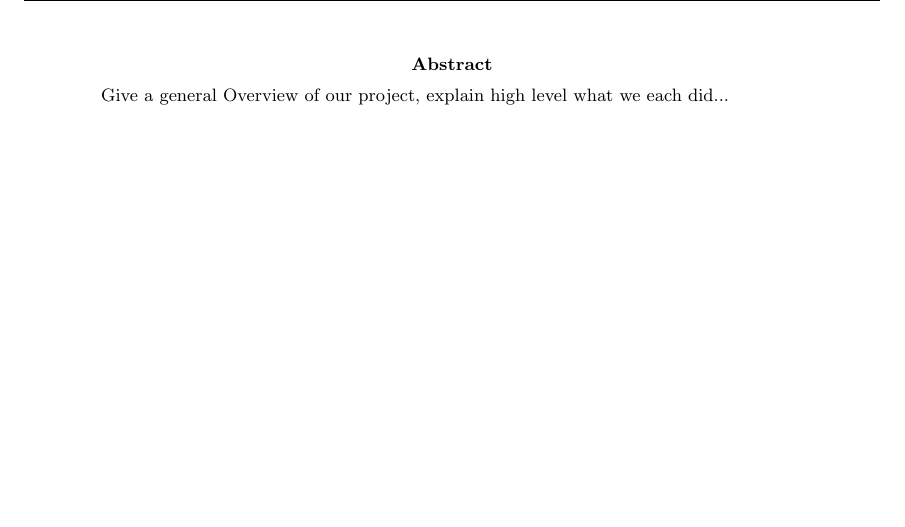
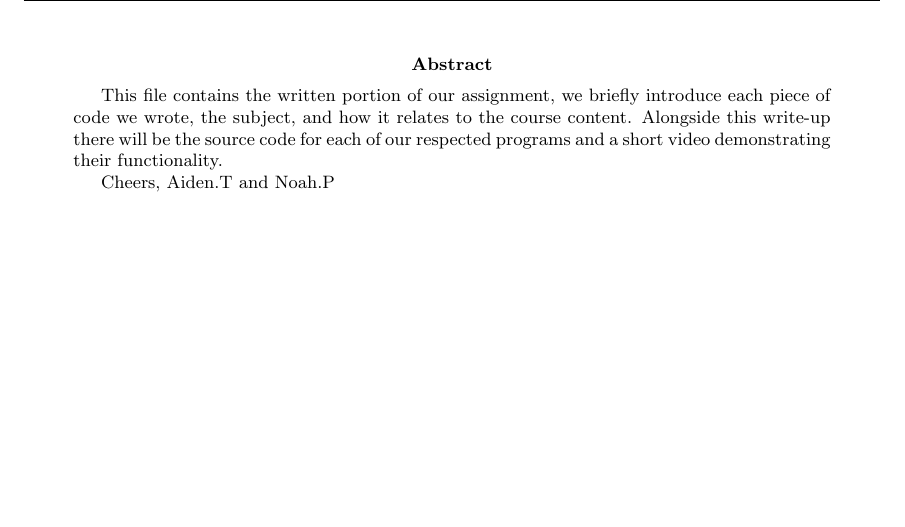
Before and after one commit to Aidenwjt/MATH-327-BYOA, a LaTeX paper (Paper/WriteUp.tex): part of page 2 of 9, cut so that both start at the same text. Compiled offline with pdfLaTeX.

Commit message:
final done?

```diff
--- a/Paper/WriteUp.tex
+++ b/Paper/WriteUp.tex
@@ -22,7 +22,7 @@
 
 %-------------- HEADER -- FOOTER --------------------------------------------------------
 % Main Title
-\newcommand{\PaperTitle}{MATH 327 - Build Your Own Assesment}
+\newcommand{\PaperTitle}{MATH 327 Build Your Own Assesment}
 % Sub Title
 \newcommand{\PaperSubTitle}{Write-up}
 % Authors
@@ -67,7 +67,12 @@
 %----------------ABSTRACT---------------------------------------------------
 \invisiblesection{Abstract}
 \begin{abstract}
- Give a general Overview of our project, explain high level what we each did...
+  This file contains the written portion of our assignment, we briefly introduce each piece of code we wrote,
+  the subject, and how it relates to the course content. Alongside this write-up there will be the source
+  code for each of our respected programs and a short video demonstrating their functionality.
+
+  Cheers,
+  Aiden.T and Noah.P
 \end{abstract}
 \newpage
 %----------------TABLE OF CONTENTS------------------------------------------
```
Also changed, not shown: Paper/WriteUp.pdf.
